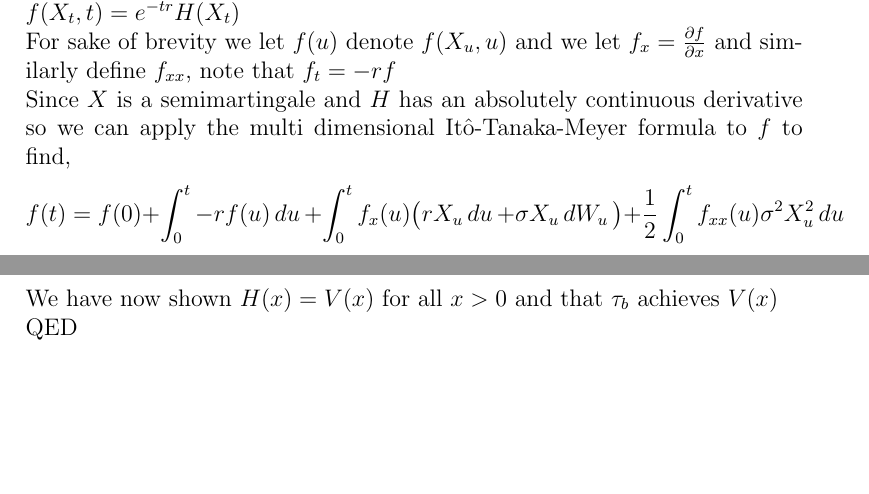
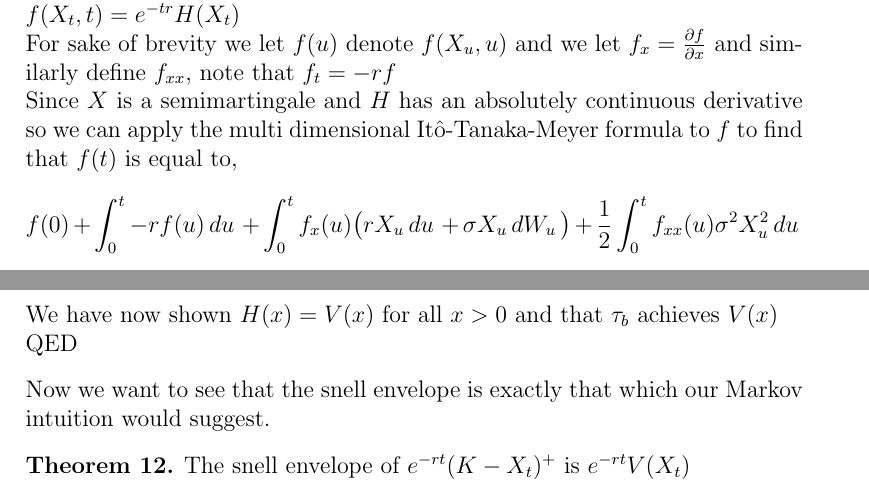
Before and after one commit to MaxFeldman1/Optimal-Stopping-1D-Free-Boundary-Applications, a LaTeX thesis (ThesisOutline.tex): two parts of pages 21 and 23 of 23 before the commit and two parts of pages 22 and 23 of 24 after it, joined at a grey line, cut so that both start at the same text, the shorter picture padded with empty space. Compiled offline with pdfLaTeX.

Commit message:
ensure equation width does not exceed text width

```diff
--- a/ThesisOutline.tex
+++ b/ThesisOutline.tex
@@ -71,6 +71,7 @@
 \newtheorem{obj}{Objective}
 \newtheorem{assume}{Assumption}
 \newtheorem{constr}{Contruction}
+\newtheorem{remark}{Remark}
 
 \graphicspath{ {./media/} }
 
@@ -889,9 +902,8 @@ Now that we have our candidate our task is to verify it. \\
     \proof
     We expect $e^{-tr} H(X_t)$ to be the snell envelope of the interest rate adjusted payoff $e^{-tr}(K - X_t)^+$ so we define $f(x, t) := e^{-tr} H(x)$ and so $f(X_t, t) = e^{-tr} H(X_t)$ \\
     For sake of brevity we let $f(u)$ denote $f(X_u, u)$ and we let $f_x = \frac{\partial f}{\partial x}$ and similarly define $f_{xx}$, note that $f_t = -r f$ \\
-    Since $X$ is a semimartingale and $H$ has an absolutely continuous derivative so we can apply the multi dimensional Itô-Tanaka-Meyer formula to $f$ to find,
-    \[
-        f(t) = f(0) + \int_0^t -r f(u) \df{u} + \int_0^t f_x(u) \big (r X_u \df{u} + \sigma X_u \df{W_u} \big ) +
+    Since $X$ is a semimartingale and $H$ has an absolutely continuous derivative so we can apply the multi dimensional Itô-Tanaka-Meyer formula to $f$ to find that $f(t)$ is equal to,
+    \[f(0) + \int_0^t -r f(u) \df{u} + \int_0^t f_x(u) \big (r X_u \df{u} + \sigma X_u \df{W_u} \big ) +
         \frac{1}{2} \int_0^t f_{xx}(u) \sigma^2 X_u^2 \df{u}
     \]
     By grouping $\df{u}$ terms together we find,
@@ -960,6 +972,12 @@ Now that we have our candidate our task is to verify it. \\
     QED
 \end{thm}
 
+Now we want to see that the snell envelope is exactly that which our Markov intuition would suggest.
+
+\begin{thm}
+    The snell envelope of $e^{-rt} (K - X_t)^+$ is $e^{-rt} V(X_t)$
+\end{thm}
+
 
 \section*{Part IV: Stopping magnitude of Ornstein-Uhlenbeck with negative exponential time penalty}
 Example comes from Example 10.1 in Chapter 10.2 of Shiriaev and Peskir
```
Also changed, not shown: ThesisOutline.tex (16 more changed lines).
